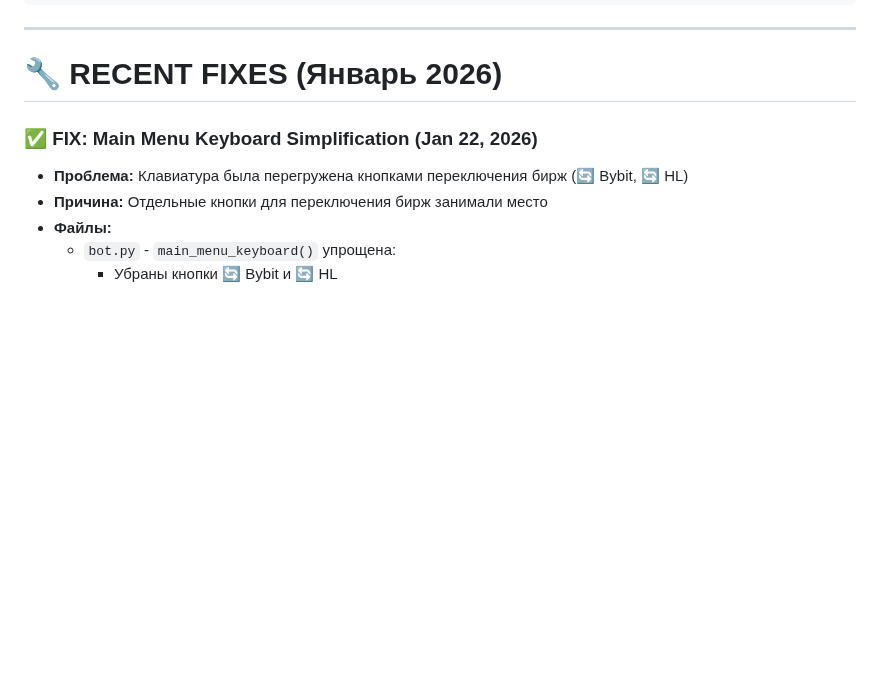
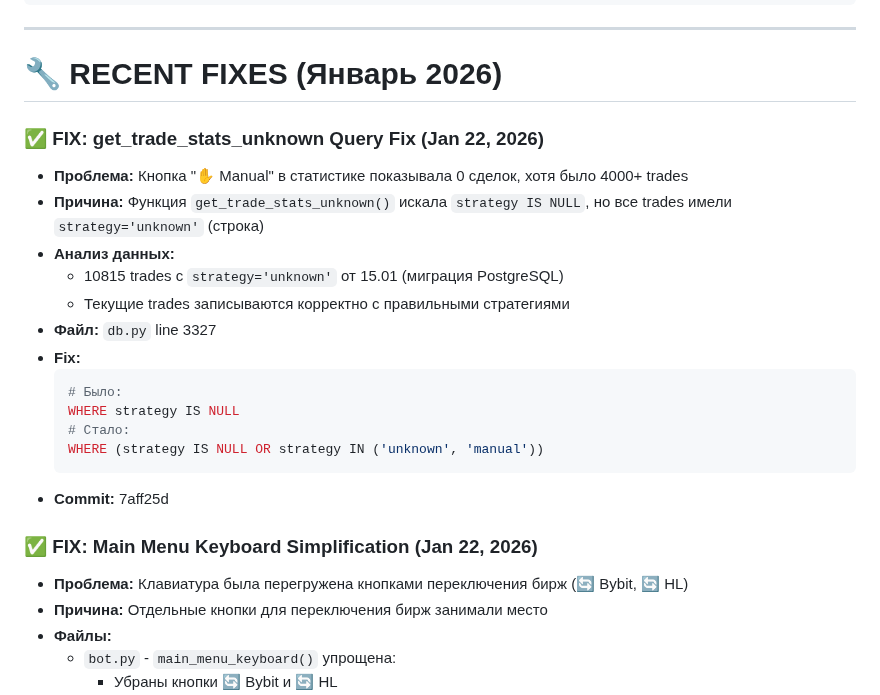
Before and after one commit to ElcaroNossam/elcarobybitbotv2, a Markdown page: .github/copilot-instructions.md, the part around the change. Rendered like a GitHub page; blank space fills up the shorter version.

Commit message:
docs: Add get_trade_stats_unknown fix to copilot instructions

````diff
--- a/.github/copilot-instructions.md
+++ b/.github/copilot-instructions.md
@@ -540,6 +540,22 @@ python3 utils/translation_sync.py --report
 ---
 
 # 🔧 RECENT FIXES (Январь 2026)
+
+### ✅ FIX: get_trade_stats_unknown Query Fix (Jan 22, 2026)
+- **Проблема:** Кнопка "✋ Manual" в статистике показывала 0 сделок, хотя было 4000+ trades
+- **Причина:** Функция `get_trade_stats_unknown()` искала `strategy IS NULL`, но все trades имели `strategy='unknown'` (строка)
+- **Анализ данных:**
+  - 10815 trades с `strategy='unknown'` от 15.01 (миграция PostgreSQL)
+  - Текущие trades записываются корректно с правильными стратегиями
+- **Файл:** `db.py` line 3327
+- **Fix:**
+  ```python
+  # Было:
+  WHERE strategy IS NULL
+  # Стало:
+  WHERE (strategy IS NULL OR strategy IN ('unknown', 'manual'))
+  ```
+- **Commit:** 7aff25d
 
 ### ✅ FIX: Main Menu Keyboard Simplification (Jan 22, 2026)
 - **Проблема:** Клавиатура была перегружена кнопками переключения бирж (🔄 Bybit, 🔄 HL)
````
